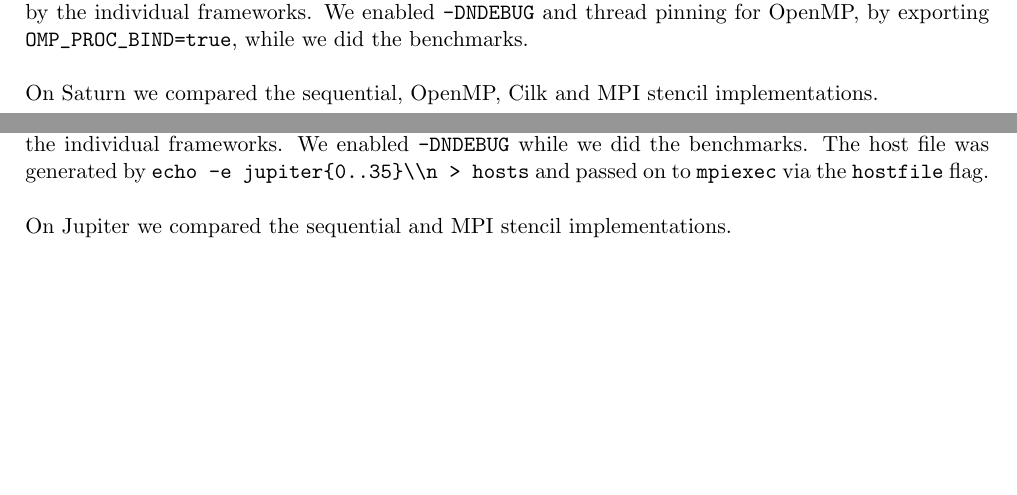
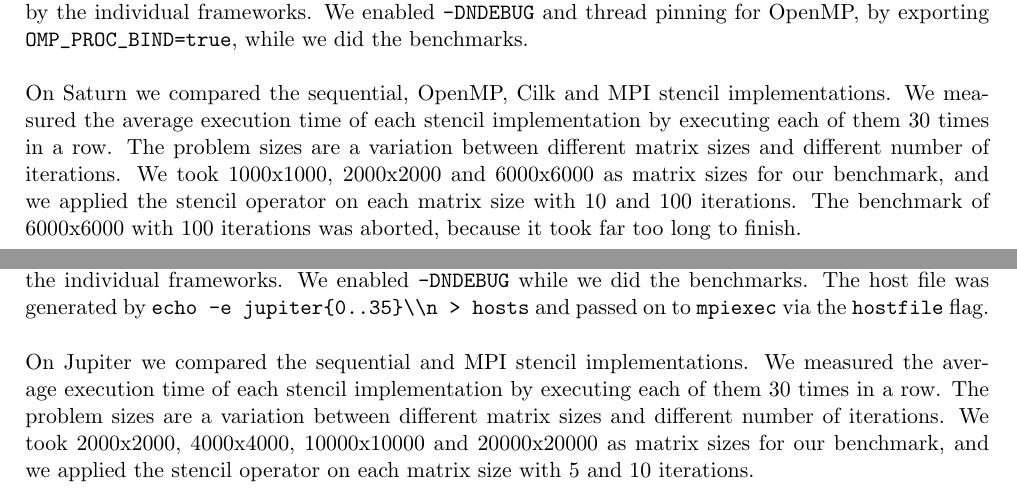
Before and after one commit to emmanuel099/par15, a LaTeX document (doc/documentation.tex): two parts of pages 3 and 8 of 11, joined at a grey line, cut so that both start at the same text, the shorter picture padded with empty space. Compiled offline with pdfLaTeX.

Commit message:
add some words about the benchmarking strategy

```diff
--- a/doc/documentation.tex
+++ b/doc/documentation.tex
@@ -138,7 +138,7 @@ Saturn is a shared memory parallel computer with 48 AMD CPU cores.
 
 The hard- and software configuration of the test machine can be seen in table \ref{tab:saturn}. As compiler options we used \verb|-Ofast|, \verb|-std=gnu99| and \verb|-msse2| in addition to the default compiler flags provided by the individual frameworks. We enabled \verb|-DNDEBUG| and thread pinning for OpenMP, by exporting \verb|OMP_PROC_BIND=true|, while we did the benchmarks.\\
 \\
-On Saturn we compared the sequential, OpenMP, Cilk and MPI stencil implementations.
+On Saturn we compared the sequential, OpenMP, Cilk and MPI stencil implementations. We measured the average execution time of each stencil implementation by executing each of them 30 times in a row. The problem sizes are a variation between different matrix sizes and different number of iterations. We took 1000x1000, 2000x2000 and 6000x6000 as matrix sizes for our benchmark, and we applied the stencil operator on each matrix size with 10 and 100 iterations. The benchmark of 6000x6000 with 100 iterations was aborted, because it took far too long to finish.
 
 \begin{figure}[H]
 \caption{Sequential benchmark on Saturn}
@@ -204,7 +204,7 @@ Jupiter is a distributed memory parallel computer cluster with 36 computing node
 
 The hard- and software configuration of the test machine can be seen in table \ref{tab:jupiter}. As compiler options we used \verb|-O3|, \verb|-std=gnu99| and \verb|-msse2| in addition to the default compiler flags provided by the individual frameworks. We enabled \verb|-DNDEBUG| while we did the benchmarks. The host file was generated by \verb|echo -e jupiter{0..35}\\n > hosts| and passed on to \verb|mpiexec| via the \verb|hostfile| flag.\\
 \\
-On Jupiter we compared the sequential and MPI stencil implementations.
+On Jupiter we compared the sequential and MPI stencil implementations. We measured the average execution time of each stencil implementation by executing each of them 30 times in a row. The problem sizes are a variation between different matrix sizes and different number of iterations. We took 2000x2000, 4000x4000, 10000x10000 and 20000x20000 as matrix sizes for our benchmark, and we applied the stencil operator on each matrix size with 5 and 10 iterations.
 
 \begin{figure}[H]
 \caption{Sequential benchmark on Jupiter}
```
